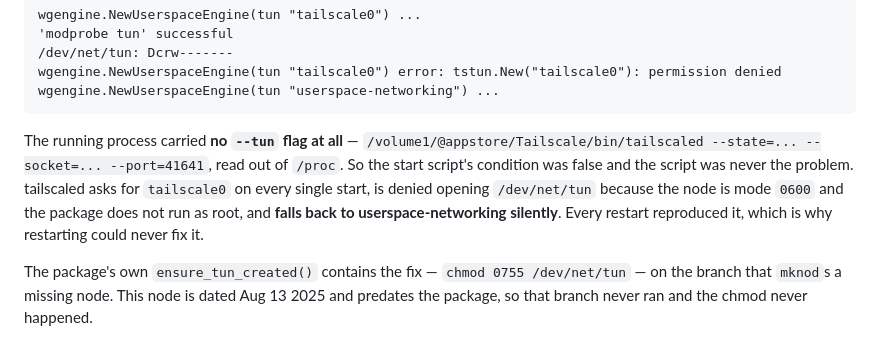
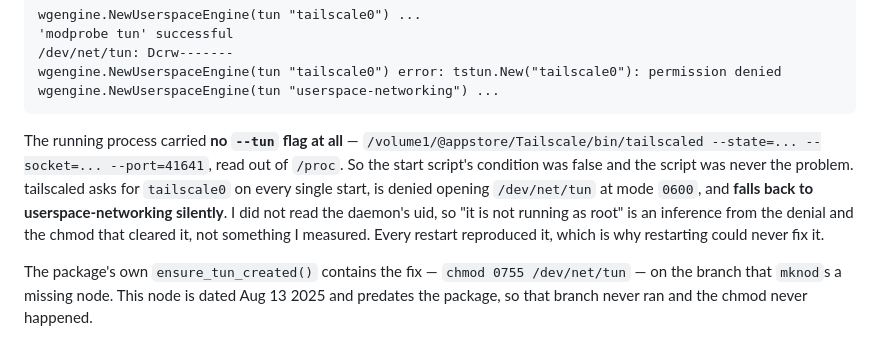
Before and after one commit to SokratesAI/agora-persona-runner, a Markdown page: offbox/README.md, the part around the change. Rendered like a GitHub page.

Commit message:
offbox: scope the uid claim to what I measured
Co-Authored-By: Claude Opus 5 <noreply@anthropic.com>

````diff
--- a/offbox/README.md
+++ b/offbox/README.md
@@ -45,7 +45,7 @@ wgengine.NewUserspaceEngine(tun "tailscale0") error: tstun.New("tailscale0"): pe
 wgengine.NewUserspaceEngine(tun "userspace-networking") ...
 ```
 
-The running process carried **no `--tun` flag at all** — `/volume1/@appstore/Tailscale/bin/tailscaled --state=... --socket=... --port=41641`, read out of `/proc`. So the start script's condition was false and the script was never the problem. tailscaled asks for `tailscale0` on every single start, is denied opening `/dev/net/tun` because the node is mode `0600` and the package does not run as root, and **falls back to userspace-networking silently**. Every restart reproduced it, which is why restarting could never fix it.
+The running process carried **no `--tun` flag at all** — `/volume1/@appstore/Tailscale/bin/tailscaled --state=... --socket=... --port=41641`, read out of `/proc`. So the start script's condition was false and the script was never the problem. tailscaled asks for `tailscale0` on every single start, is denied opening `/dev/net/tun` at mode `0600`, and **falls back to userspace-networking silently**. I did not read the daemon's uid, so "it is not running as root" is an inference from the denial and the chmod that cleared it, not something I measured. Every restart reproduced it, which is why restarting could never fix it.
 
 The package's own `ensure_tun_created()` contains the fix — `chmod 0755 /dev/net/tun` — on the branch that `mknod`s a missing node. This node is dated Aug 13 2025 and predates the package, so that branch never ran and the chmod never happened.
 
````
